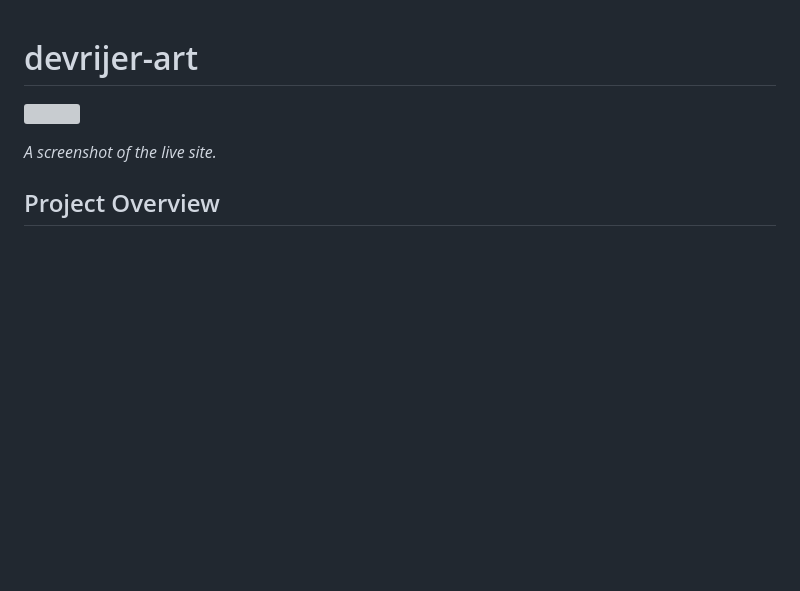
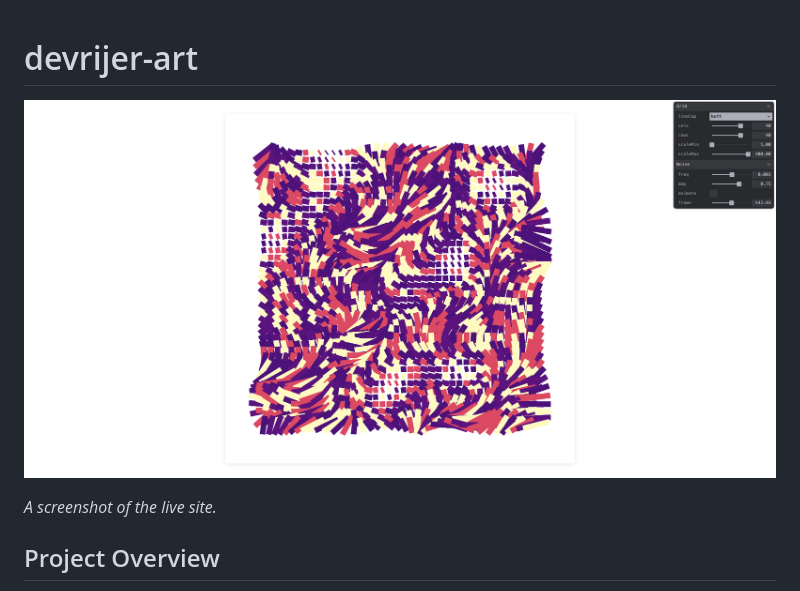
Before and after one commit to samueljacobs98/devrijer-art, a Markdown page: README.md, the part around the change. Rendered like a GitHub page; pictures changed too: readme.assets/live-site.png (added); blank space fills up the shorter version; grey boxes are pictures that could not be loaded.

Commit message:
added image to readme

```diff
--- a/README.md
+++ b/README.md
@@ -1,6 +1,6 @@
 # devrijer-art
 
-![](./src/assets/images/readme.png)
+![](./readme.assets/live-site.png)
 
 _A screenshot of the live site._
 
```
